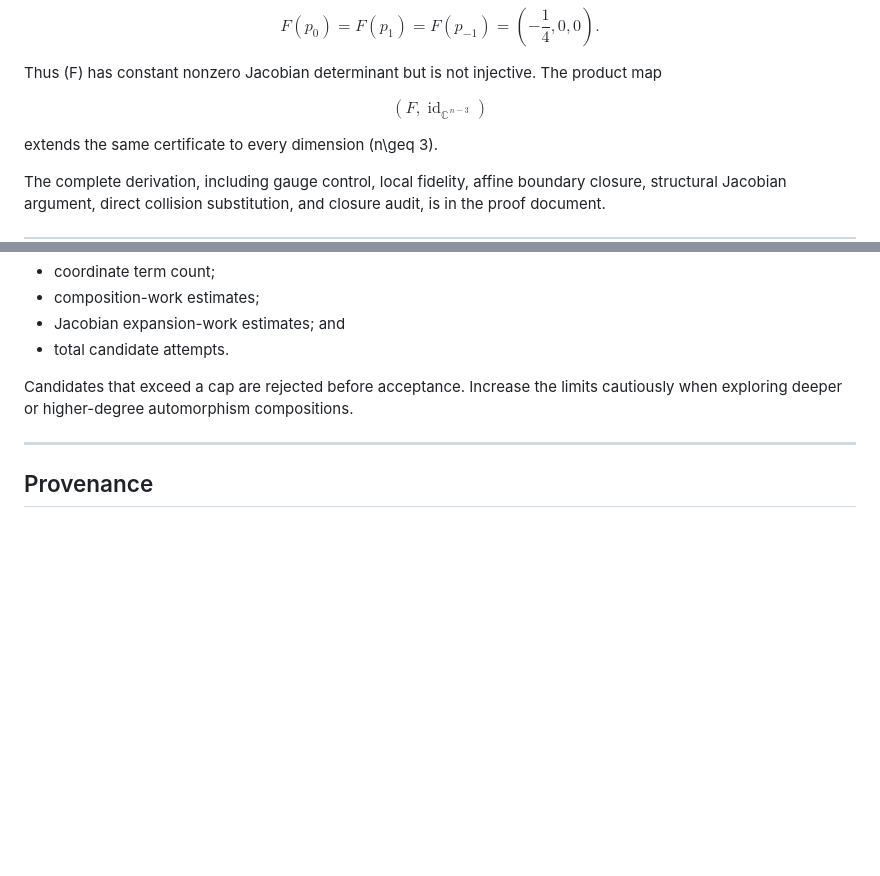
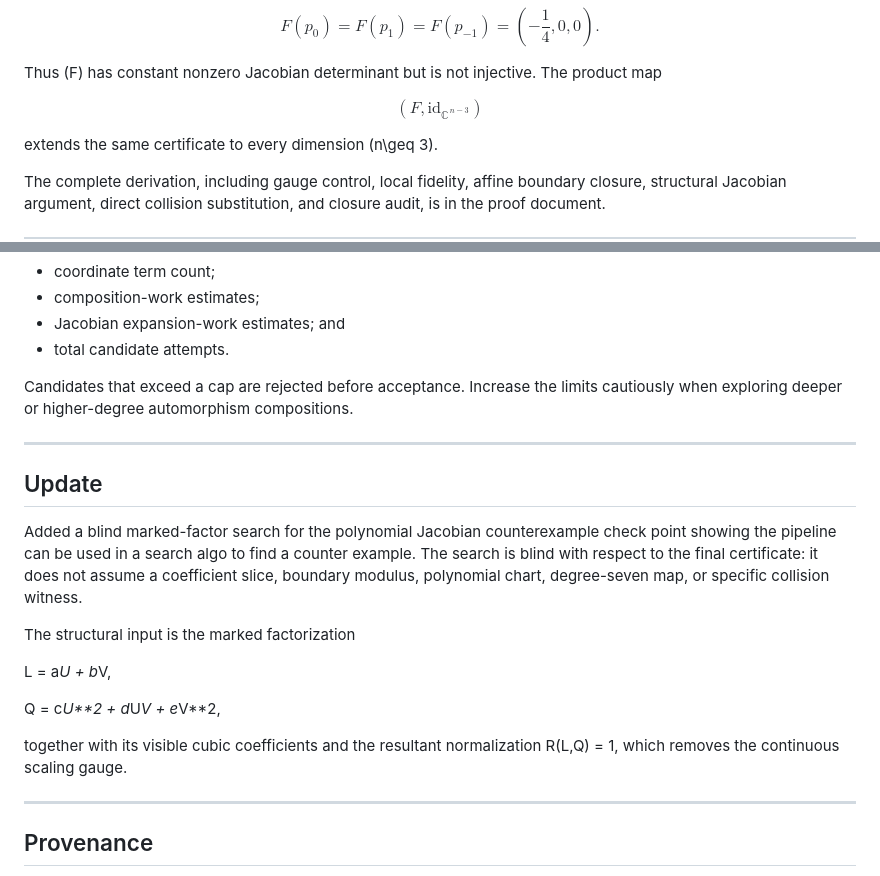
Before and after one commit to JGPTech/Fun, a Markdown page: Jacobian/README.md, 2 parts joined by grey strips. GitHub-like rendering; blank space fills up the shorter version.

Commit message:
Update README with blind search for Jacobian counterexample
Added a blind marked-factor search for polynomial Jacobian counterexample check, detailing the structural input and normalization.

```diff
--- a/Jacobian/README.md
+++ b/Jacobian/README.md
@@ -70,7 +70,7 @@ Thus \(F\) has constant nonzero Jacobian determinant but is not injective.
 The product map
 
 $$
-\left(F,\operatorname{id}_{\mathbb{C}^{\,n-3}}\right)
+\left(F,\mathrm{id}_{\mathbb{C}^{\,n-3}}\right)
 $$
 
 extends the same certificate to every dimension \(n\geq 3\).
@@ -225,6 +225,20 @@ compositions.
 
 ---
 
+## Update
+
+Added a blind marked-factor search for the polynomial Jacobian counterexample check point showing the pipeline can be used in a search algo to find a counter example. The search is blind with respect to the final certificate: it does not assume a coefficient slice, boundary modulus, polynomial chart, degree-seven map, or specific collision witness.
+
+The structural input is the marked factorization
+
+L = a*U + b*V,
+
+Q = c*U**2 + d*U*V + e*V**2,
+
+together with its visible cubic coefficients and the resultant normalization R(L,Q) = 1, which removes the continuous scaling gauge.
+
+---
+
 ## Provenance
 
 The explicit degree-seven counterexample was publicly attributed to the Fable
```
